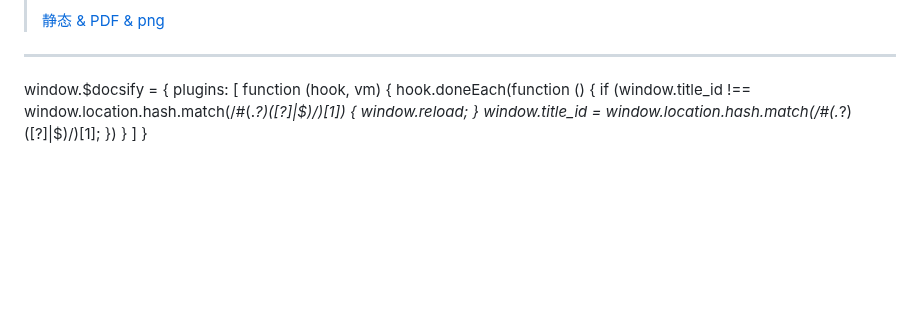
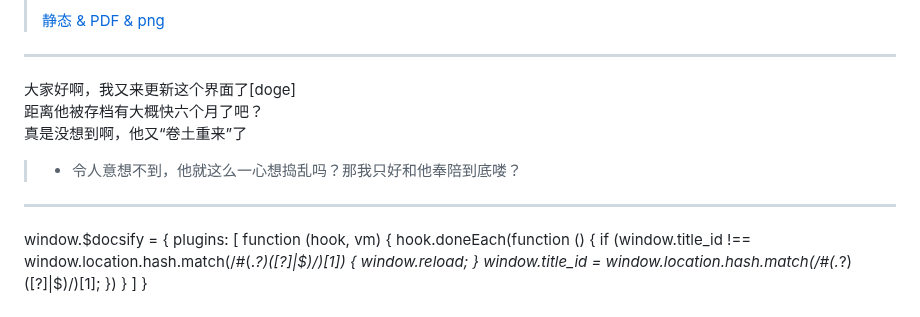
Before and after one commit to qg46/bilibili, a Markdown page: waterjudge/2/index.md, the part around the change. Rendered like a GitHub page; blank space fills up the shorter version.

```diff
--- a/waterjudge/2/index.md
+++ b/waterjudge/2/index.md
@@ -56,6 +56,16 @@ _________________
 
 _________________
 
+大家好啊，我又来更新这个界面了[doge]<br>
+距离他被存档有大概快六个月了吧？<br>
+真是没想到啊，他又“卷土重来”了
+
+> - 令人意想不到，他就这么一心想捣乱吗？那我只好和他奉陪到底喽？
+
+
+
+_________________
+
  <div id="gitalk-container"></div>
 <link rel="stylesheet" href="//unpkg.com/gitalk/dist/gitalk.css">
 <script src="//unpkg.com/docsify/lib/plugins/gitalk.min.js"></script>
```
